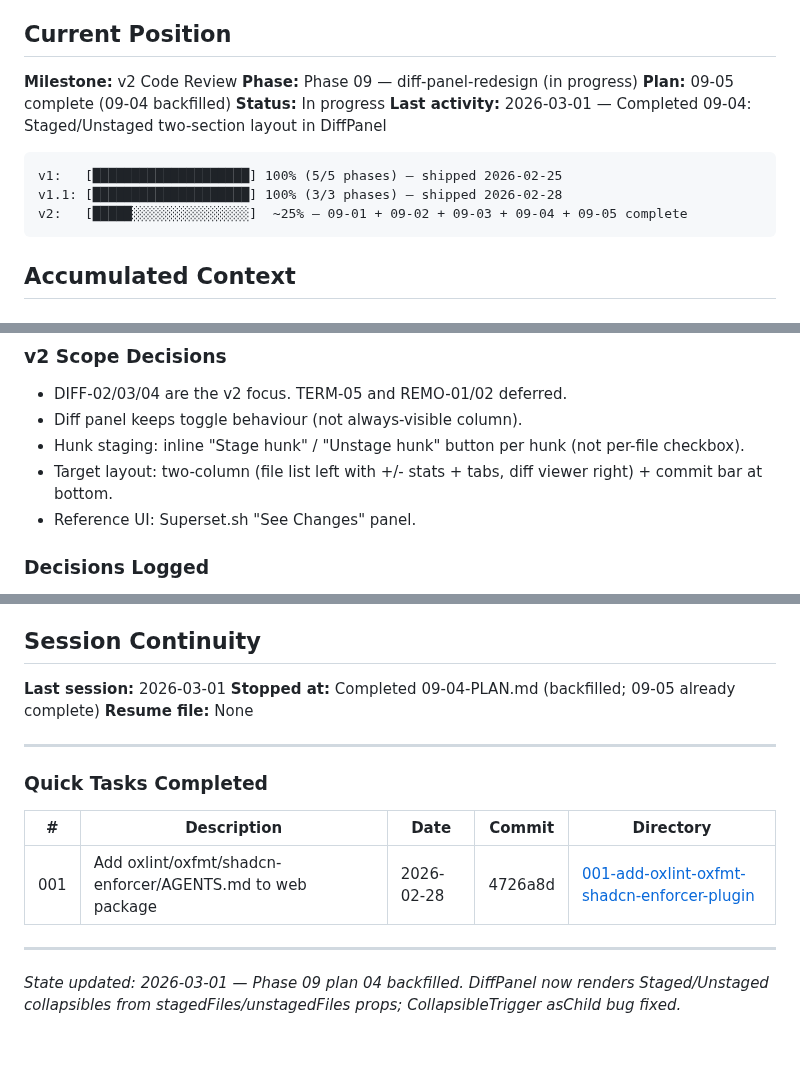
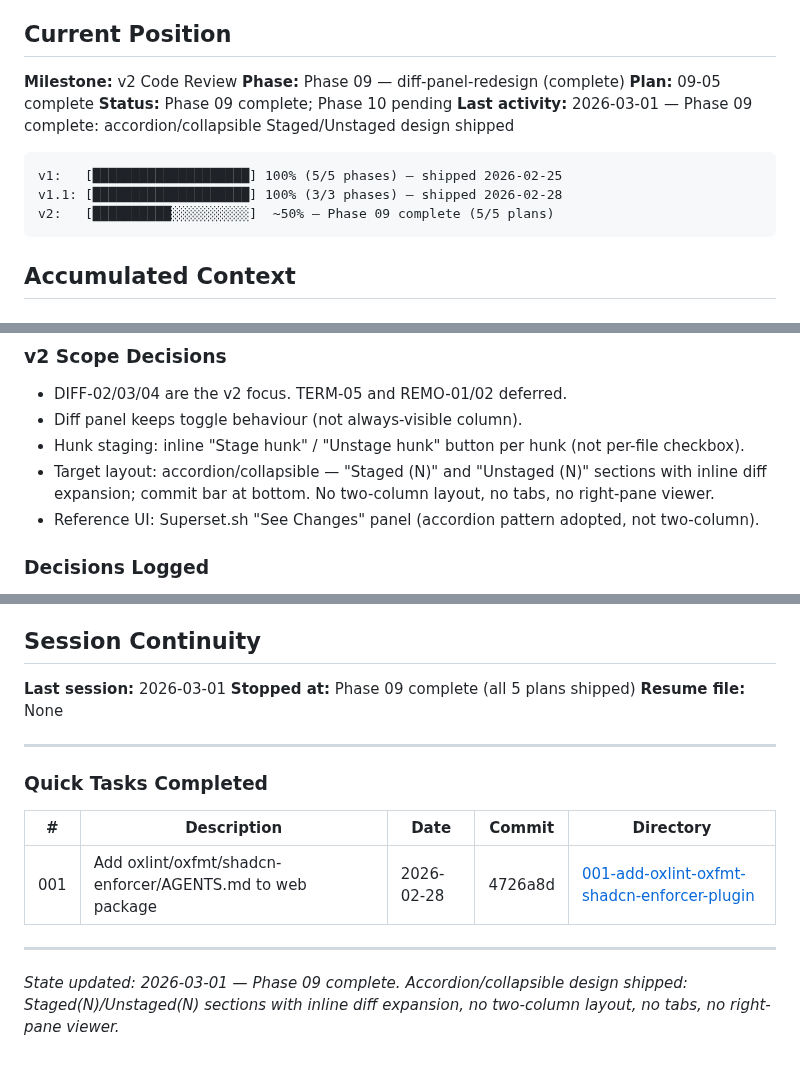
Before and after one commit to oisincoveney/oisin-ui, a Markdown page: .planning/STATE.md, 3 parts joined by grey strips. Rendered like a GitHub page.

````diff
--- a/.planning/STATE.md
+++ b/.planning/STATE.md
@@ -10,15 +10,15 @@ See: `.planning/PROJECT.md` (updated 2026-02-28)
 ## Current Position
 
 **Milestone:** v2 Code Review
-**Phase:** Phase 09 — diff-panel-redesign (in progress)
-**Plan:** 09-05 complete (09-04 backfilled)
-**Status:** In progress
-**Last activity:** 2026-03-01 — Completed 09-04: Staged/Unstaged two-section layout in DiffPanel
+**Phase:** Phase 09 — diff-panel-redesign (complete)
+**Plan:** 09-05 complete
+**Status:** Phase 09 complete; Phase 10 pending
+**Last activity:** 2026-03-01 — Phase 09 complete: accordion/collapsible Staged/Unstaged design shipped
 
 ```
 v1:   [████████████████████] 100% (5/5 phases) — shipped 2026-02-25
 v1.1: [████████████████████] 100% (3/3 phases) — shipped 2026-02-28
-v2:   [█████░░░░░░░░░░░░░░░]  ~25% — 09-01 + 09-02 + 09-03 + 09-04 + 09-05 complete
+v2:   [██████████░░░░░░░░░░]  ~50% — Phase 09 complete (5/5 plans)
 ```
 
 ## Accumulated Context
@@ -34,8 +34,8 @@ v2:   [█████░░░░░░░░░░░░░░░]  ~25% — 0
 - DIFF-02/03/04 are the v2 focus. TERM-05 and REMO-01/02 deferred.
 - Diff panel keeps toggle behaviour (not always-visible column).
 - Hunk staging: inline "Stage hunk" / "Unstage hunk" button per hunk (not per-file checkbox).
-- Target layout: two-column (file list left with +/- stats + tabs, diff viewer right) + commit bar at bottom.
-- Reference UI: Superset.sh "See Changes" panel.
+- Target layout: accordion/collapsible — "Staged (N)" and "Unstaged (N)" sections with inline diff expansion; commit bar at bottom. No two-column layout, no tabs, no right-pane viewer.
+- Reference UI: Superset.sh "See Changes" panel (accordion pattern adopted, not two-column).
 
 ### Decisions Logged
 
@@ -76,7 +76,7 @@ v2:   [█████░░░░░░░░░░░░░░░]  ~25% — 0
 ## Session Continuity
 
 **Last session:** 2026-03-01
-**Stopped at:** Completed 09-04-PLAN.md (backfilled; 09-05 already complete)
+**Stopped at:** Phase 09 complete (all 5 plans shipped)
 **Resume file:** None
 
 ---
@@ -89,4 +89,4 @@ v2:   [█████░░░░░░░░░░░░░░░]  ~25% — 0
 
 ---
 
-_State updated: 2026-03-01 — Phase 09 plan 04 backfilled. DiffPanel now renders Staged/Unstaged collapsibles from stagedFiles/unstagedFiles props; CollapsibleTrigger asChild bug fixed._
+_State updated: 2026-03-01 — Phase 09 complete. Accordion/collapsible design shipped: Staged(N)/Unstaged(N) sections with inline diff expansion, no two-column layout, no tabs, no right-pane viewer._
````
Also changed, not shown: .planning/ROADMAP.md (+10 -10 lines).
